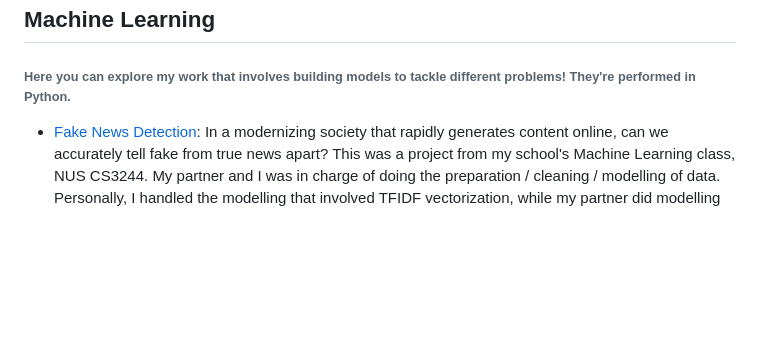
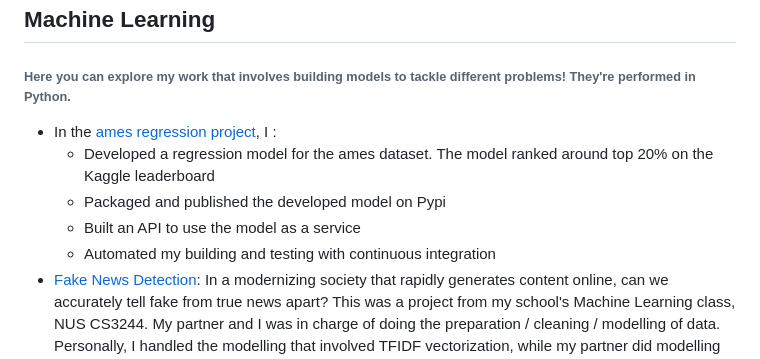
Before and after one commit to zenrith/Data-Science-Portfolio-, a Markdown page: README.md, the part around the change. GitHub-like rendering; blank space fills up the shorter version.

Commit message:
add ames regression

```diff
--- a/README.md
+++ b/README.md
@@ -21,6 +21,11 @@ Hope you can take something away from them!
 
 ## Machine Learning
 ###### Here you can explore my work that involves building models to tackle different problems! They're performed in Python.
+- In the [ames regression project](https://github.com/zenrith/ames-regression), I :
+    - Developed a regression model for the ames dataset. The model ranked around top 20% on the Kaggle leaderboard
+    - Packaged and published the developed model on Pypi
+    - Built an API to use the model as a service
+    - Automated my building and testing with continuous integration
 - [Fake News Detection](https://github.com/zenrith/Data-Science-Portfolio-/tree/main/Fake%20News%20Detection): In a modernizing society that rapidly generates content online, can we accurately tell fake from true news apart? This was a project from my school's Machine Learning class, NUS CS3244. My partner and I was in charge of doing the preparation / cleaning / modelling of data. Personally, I handled the modelling that involved TFIDF vectorization, while my partner did modelling that involved Word2Vec.
   - EDA, Text Classification
 - [High Dimensional Dataset Project](https://github.com/zenrith/Data-Science-Portfolio-/blob/main/Class%20Project%20-%20High%20Dimensional%20Dataset%20Regression/Report.pdf): What do we do when dimensions become very large? The curse of dimensionality inhibits model performance. However, we can deal with that problem using modified algorithms that mitigate this problem! This is a class project that deals with high dimensional data
```
